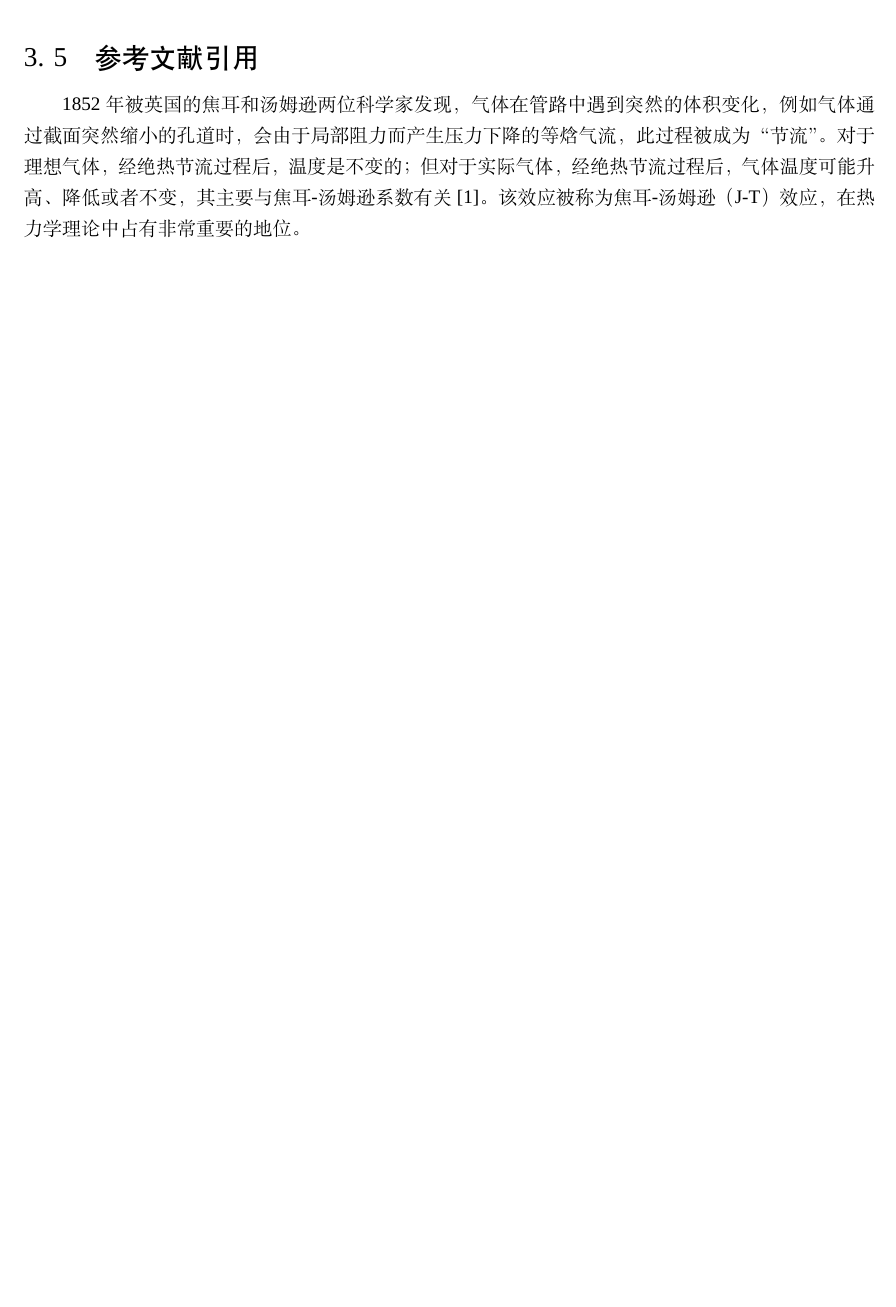
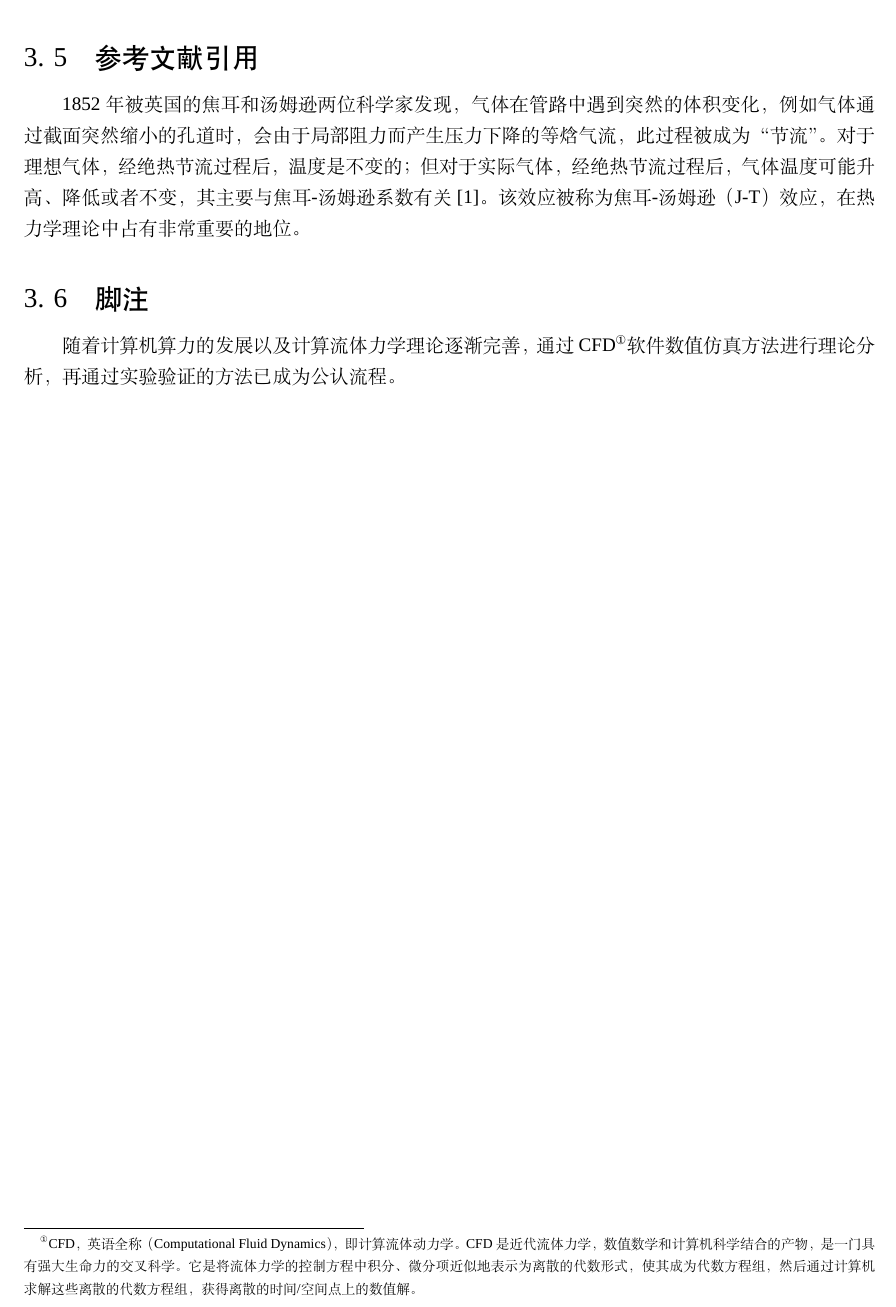
Before and after one commit to AsukaEva2/ZJUTbachelor, a LaTeX document (main.tex, which reads parts/第三章.tex): part of page 14 of 17, cut so that both start at the same text, the shorter picture padded with empty space. Compiled offline with XeLaTeX; a missing font is replaced by an installed copy or a similar font.

Commit message:
2022年03月29日 18:10:10：脚注符号更改为圆圈内数字，main.pdf添加说明

```diff
--- a/parts/第三章.tex
+++ b/parts/第三章.tex
@@ -69,4 +69,8 @@
 
 1852年被英国的焦耳和汤姆逊两位科学家发现，气体在管路中遇到突然的体积变化，例如气体通过截面突然缩小的孔道时，会由于局部阻力而产生压力下降的等焓气流，此过程被成为“节流”。对于理想气体，经绝热节流过程后，温度是不变的；但对于实际气体，经绝热节流过程后，气体温度可能升高、降低或者不变，其主要与焦耳-汤姆逊系数有关\cite{程阳2015气体静压节流器微流场焦耳}。该效应被称为焦耳-汤姆逊（J-T）效应，在热力学理论中占有非常重要的地位。
 
+\subsection{脚注}
+
+随着计算机算力的发展以及计算流体力学理论逐渐完善，通过CFD\footnote{CFD，英语全称（Computational Fluid Dynamics），即计算流体动力学。CFD是近代流体力学，数值数学和计算机科学结合的产物，是一门具有强大生命力的交叉科学。它是将流体力学的控制方程中积分、微分项近似地表示为离散的代数形式，使其成为代数方程组，然后通过计算机求解这些离散的代数方程组，获得离散的时间/空间点上的数值解。}软件数值仿真方法进行理论分析，再通过实验验证的方法已成为公认流程。
+
 \newpage
```
Also changed, not shown: README/长图.png, 1 other file.
